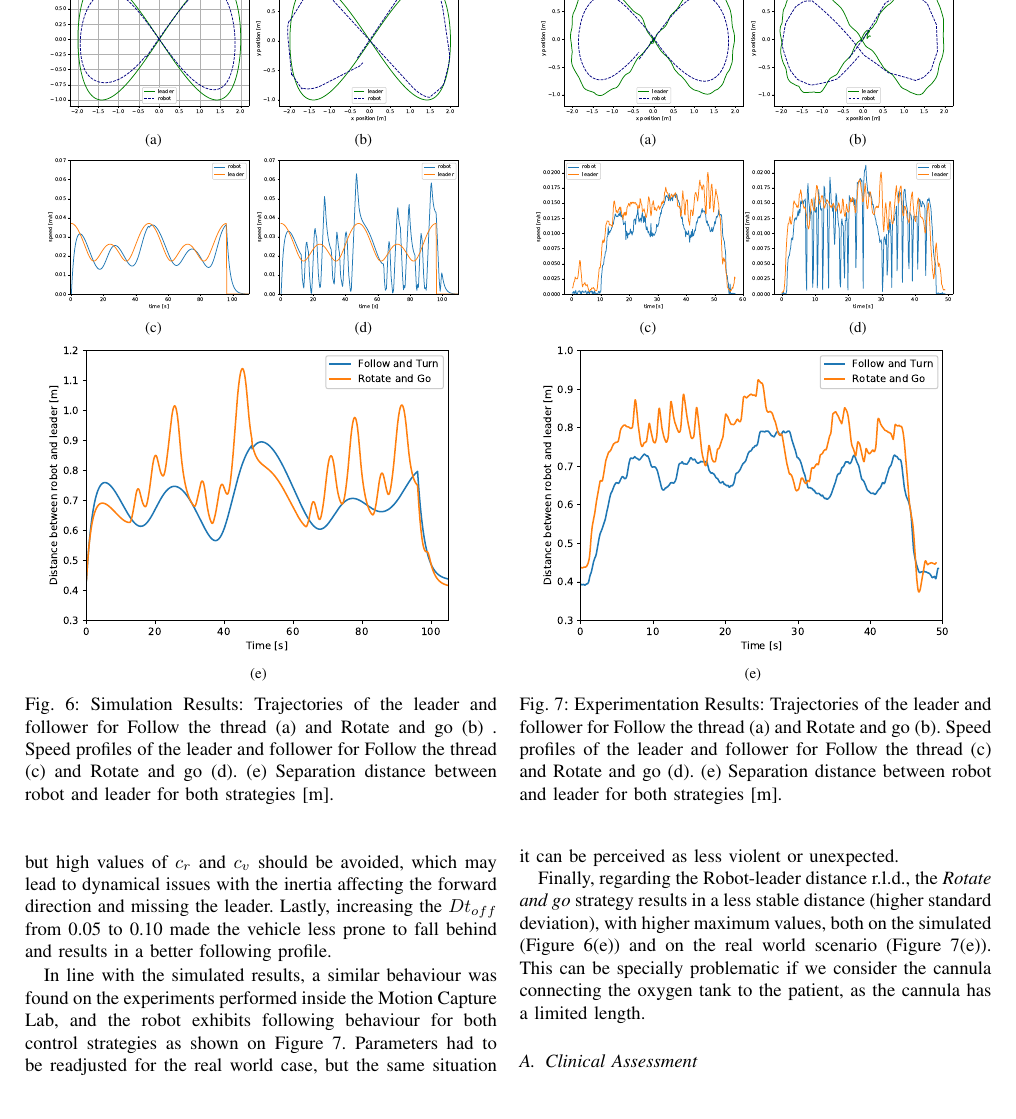
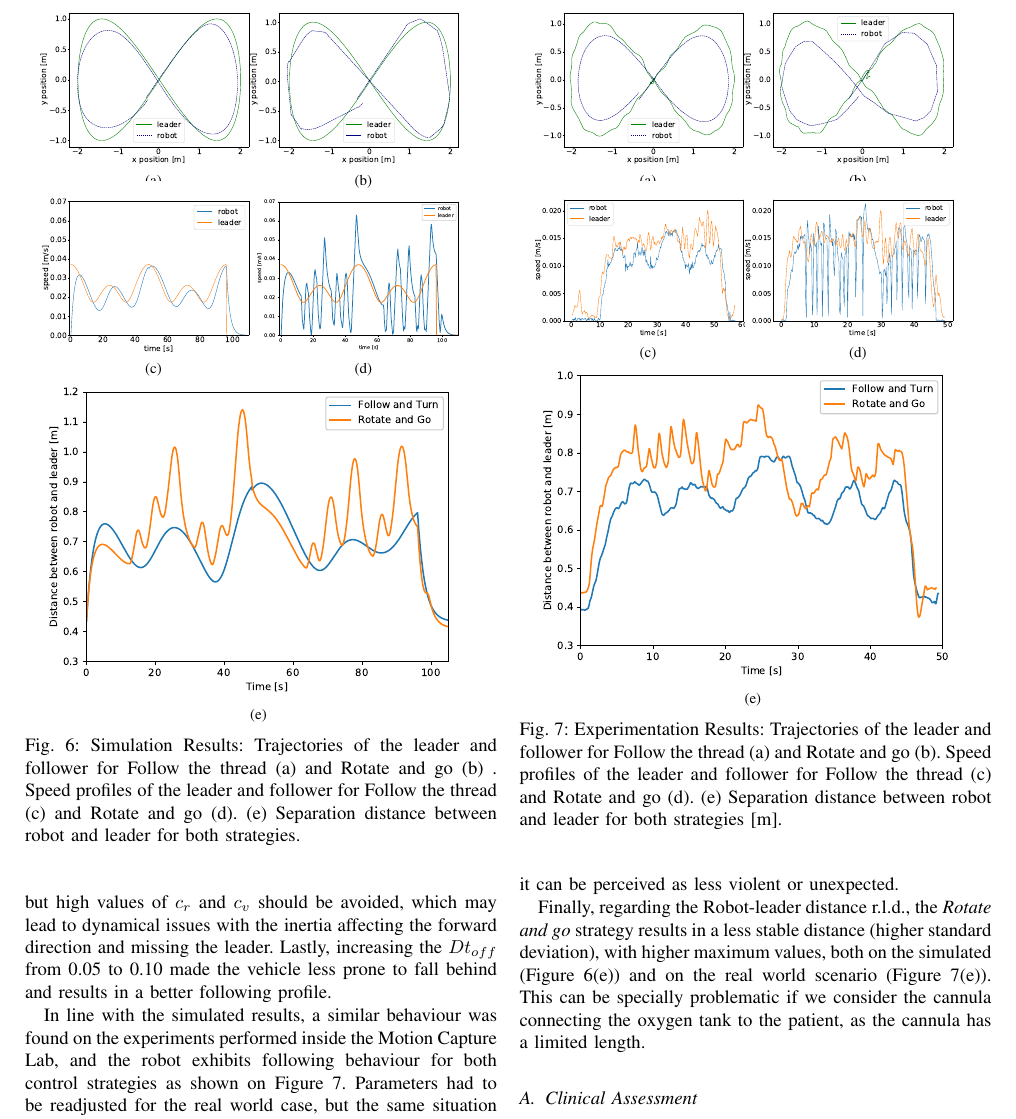
Before and after one commit to faturita/Alpibot-paper, a LaTeX paper (alpibot.tex): part of page 6 of 9, cut at the place of the change, the shorter picture padded with empty space. Compiled offline with pdfLaTeX; a missing font is replaced by an installed copy or a similar font; a LaTeX package or settings file that is missing is left out.

Commit message:
Actualizo los gráficos que me pasó Luciano.

```diff
--- a/alpibot.tex
+++ b/alpibot.tex
@@ -970,24 +970,24 @@ $c_v$ & $c_r$ & $Dt_{off}$ & m.t.d. & t.t.d.\\
 \begin{figure}
     \centering
   \subfloat[ \label{1a}]{%
-       \includegraphics[width=0.49\linewidth]{images/ft_a2_n1500_cv15_cr15.eps}}
+       \includegraphics[width=0.49\linewidth]{images/simulation_follow-thread.eps}}
     \hspace*{-1.5em}
   \subfloat[ \label{1b}]{%
-        \includegraphics[width=0.49\linewidth]{images/rgv_cv20_cr20_dr10.eps}}
+        \includegraphics[width=0.49\linewidth]{images/simulation_rotate-go.eps}}
     \\
     \vspace*{-1.5em}
   \subfloat[ \label{1c}]{%
-        \includegraphics[width=0.49\linewidth]{images/ft_cv15_cr10_leader_robot_speed.eps}}
+        \includegraphics[width=0.49\linewidth]{images/simulation_speed_profile_follow-thread.eps}}
     \hspace*{-1.5em}
   \subfloat[ \label{1d}]{%
-        \includegraphics[width=0.49\linewidth]{images/rg_cv20_cr20_bv10_dtoff10_leader_robot_speed.eps}}
+        \includegraphics[width=0.49\linewidth]{images/simulation_speed_profile_rotate-go.eps}}
     \\
     \vspace*{-2.5em}
   \subfloat[ \label{1e}]{%
         \includegraphics[width=0.99\linewidth]{images/ft_vs_rg_dist.eps}}
   \caption{Simulation Results: Trajectories of the leader and follower for Follow the thread (a) and Rotate and go (b) .
         Speed profiles of the leader and follower for Follow the thread (c) and Rotate and go (d).
-        (e) Separation distance between robot and leader for both strategies [m].}
+        (e) Separation distance between robot and leader for both strategies.}
   \label{fig:simulationresults}
 \end{figure}
 
@@ -1038,17 +1038,17 @@ Results for the real world experiment can be seen on Figure~\ref{fig:realworldre
 \begin{figure}
     \centering
   \subfloat[ \label{1a}]{%
-       \includegraphics[width=0.49\linewidth]{images/ft1cap.eps}}
+       \includegraphics[width=0.49\linewidth]{images/capture_follow-turn.eps}}
     \hspace*{-1.5em}
   \subfloat[ \label{1b}]{%
-        \includegraphics[width=0.49\linewidth]{images/rg2cap.eps}}
+        \includegraphics[width=0.49\linewidth]{images/capture_rotate-go.eps}}
     \\
     \vspace*{-1.5em}
   \subfloat[ \label{1c}]{%
-        \includegraphics[width=0.49\linewidth]{images/ft1cap_leader_robot_speed.eps}}
+        \includegraphics[width=0.49\linewidth]{images/capture_speed_profile_follow-thread.eps}}
     \hspace*{-1.5em}
   \subfloat[ \label{1d}]{%
-        \includegraphics[width=0.49\linewidth]{images/rg2cap_leader_robot_speed.eps}}
+        \includegraphics[width=0.49\linewidth]{images/capture_speed_profile_rotate-go.eps}}
     \\
     \vspace*{-2.5em}
   \subfloat[ \label{1e}]{%
```
Also changed, not shown: images/capture_follow-turn.eps (added), images/capture_rotate-go.eps (added), images/capture_speed_profile_follow-thread.eps (added), images/capture_speed_profile_rotate-go.eps (added), images/simulation_follow-thread.eps (added), images/simulation_rotate-go.eps (added), images/simulation_speed_profile_follow-thread.eps.eps (added), images/simulation_speed_profile_rotate-go.eps (added), alpibot.tex (6 more changed lines), 1 other file.
